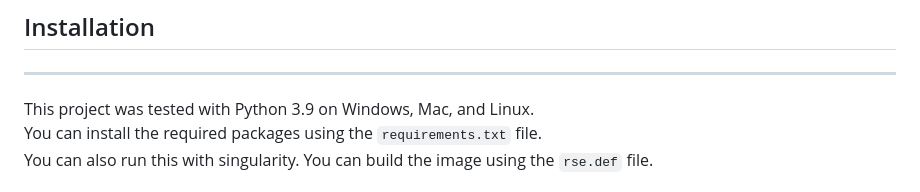
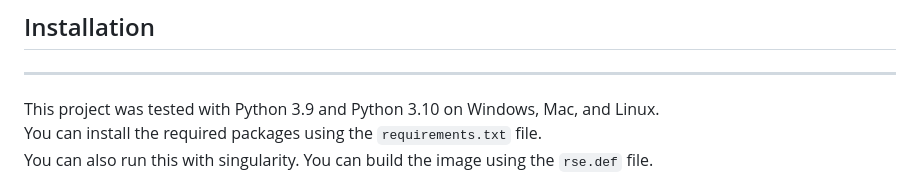
Before and after one commit to dlay/random-seed-effects, a Markdown page: README.md, the part around the change. Drawn GitHub-style.

```diff
--- a/README.md
+++ b/README.md
@@ -6,7 +6,7 @@ This is the implementation for our study of the effects of data split random see
 ## Installation
 
 ___
-This project was tested with Python 3.9 on Windows, Mac, and Linux.
+This project was tested with Python 3.9 and Python 3.10 on Windows, Mac, and Linux.
 You can install the required packages using the `requirements.txt` file.
 You can also run this with singularity. You can build the image using the `rse.def` file.
 
```
